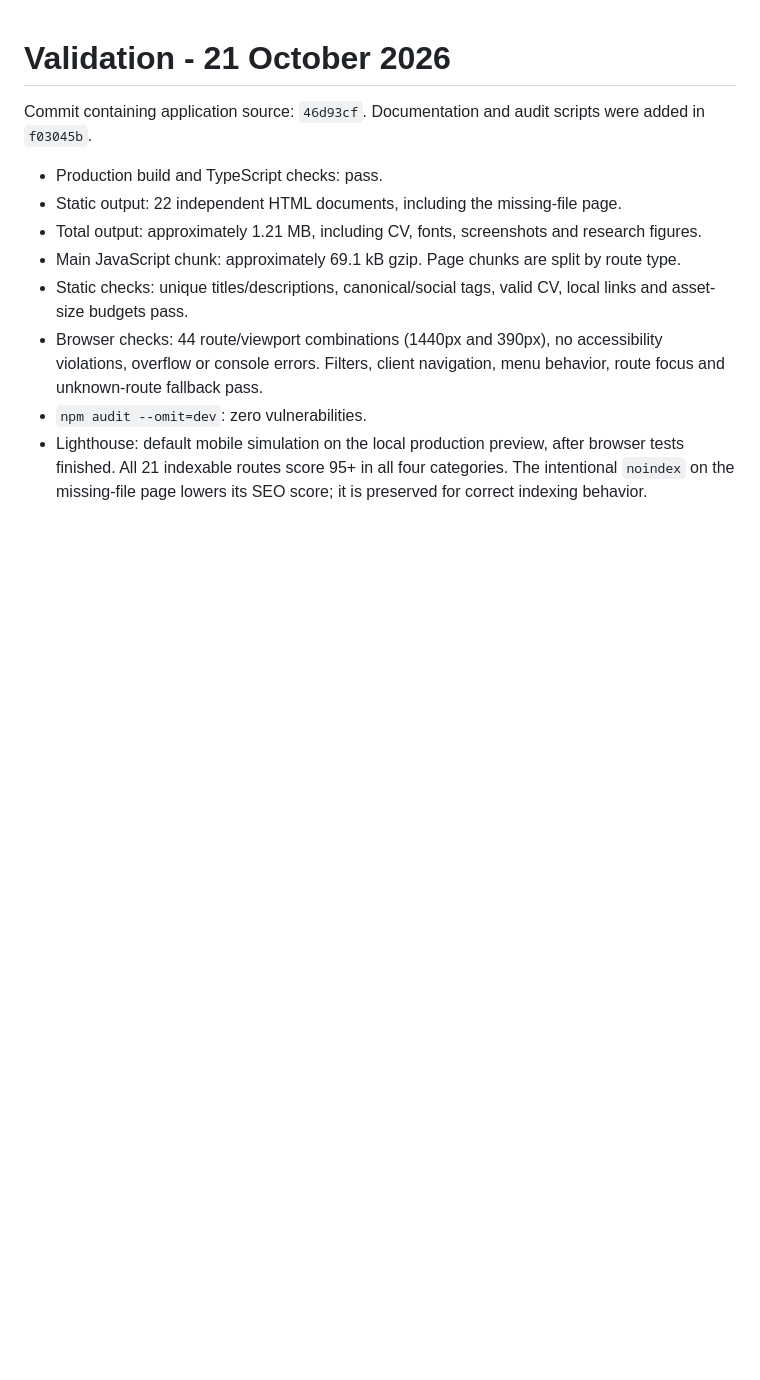
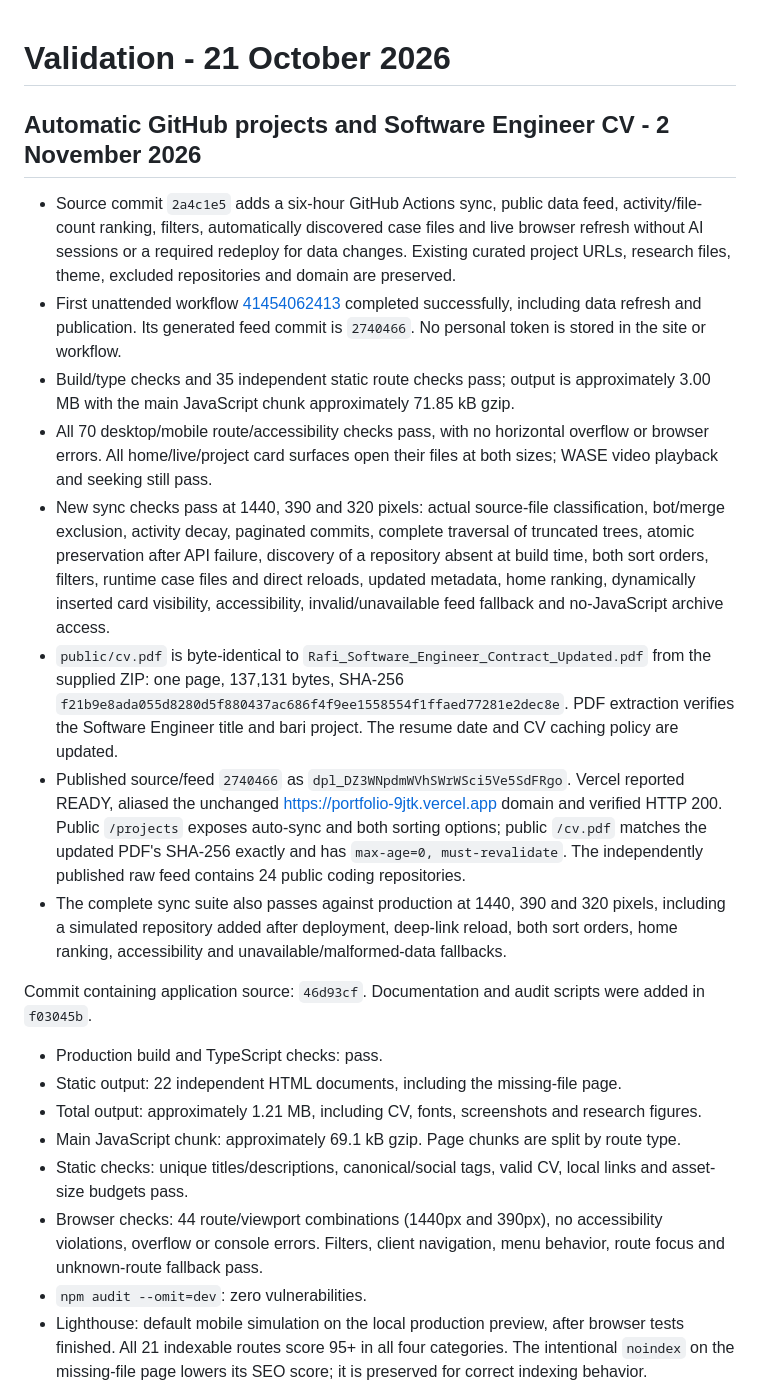
Before and after one commit to RafiALMahmud/Portfolio, a Markdown page: VALIDATION.md, the part around the change. Rendered like a GitHub page; blank space fills up the shorter version.

Commit message:
Record automatic sync workflow and production CV verification

```diff
--- a/VALIDATION.md
+++ b/VALIDATION.md
@@ -1,4 +1,15 @@
 # Validation - 21 October 2026
+
+## Automatic GitHub projects and Software Engineer CV - 2 November 2026
+
+- Source commit `2a4c1e5` adds a six-hour GitHub Actions sync, public data feed, activity/file-count ranking, filters, automatically discovered case files and live browser refresh without AI sessions or a required redeploy for data changes. Existing curated project URLs, research files, theme, excluded repositories and domain are preserved.
+- First unattended workflow [41454062413](https://github.com/RafiALMahmud/Portfolio/actions/runs/41454062413) completed successfully, including data refresh and publication. Its generated feed commit is `2740466`. No personal token is stored in the site or workflow.
+- Build/type checks and 35 independent static route checks pass; output is approximately 3.00 MB with the main JavaScript chunk approximately 71.85 kB gzip.
+- All 70 desktop/mobile route/accessibility checks pass, with no horizontal overflow or browser errors. All home/live/project card surfaces open their files at both sizes; WASE video playback and seeking still pass.
+- New sync checks pass at 1440, 390 and 320 pixels: actual source-file classification, bot/merge exclusion, activity decay, paginated commits, complete traversal of truncated trees, atomic preservation after API failure, discovery of a repository absent at build time, both sort orders, filters, runtime case files and direct reloads, updated metadata, home ranking, dynamically inserted card visibility, accessibility, invalid/unavailable feed fallback and no-JavaScript archive access.
+- `public/cv.pdf` is byte-identical to `Rafi_Software_Engineer_Contract_Updated.pdf` from the supplied ZIP: one page, 137,131 bytes, SHA-256 `f21b9e8ada055d8280d5f880437ac686f4f9ee1558554f1ffaed77281e2dec8e`. PDF extraction verifies the Software Engineer title and bari project. The resume date and CV caching policy are updated.
+- Published source/feed `2740466` as `dpl_DZ3WNpdmWVhSWrWSci5Ve5SdFRgo`. Vercel reported READY, aliased the unchanged https://portfolio-9jtk.vercel.app domain and verified HTTP 200. Public `/projects` exposes auto-sync and both sorting options; public `/cv.pdf` matches the updated PDF's SHA-256 exactly and has `max-age=0, must-revalidate`. The independently published raw feed contains 24 public coding repositories.
+- The complete sync suite also passes against production at 1440, 390 and 320 pixels, including a simulated repository added after deployment, deep-link reload, both sort orders, home ranking, accessibility and unavailable/malformed-data fallbacks.
 
 Commit containing application source: `46d93cf`. Documentation and audit scripts were added in `f03045b`.
 
```
